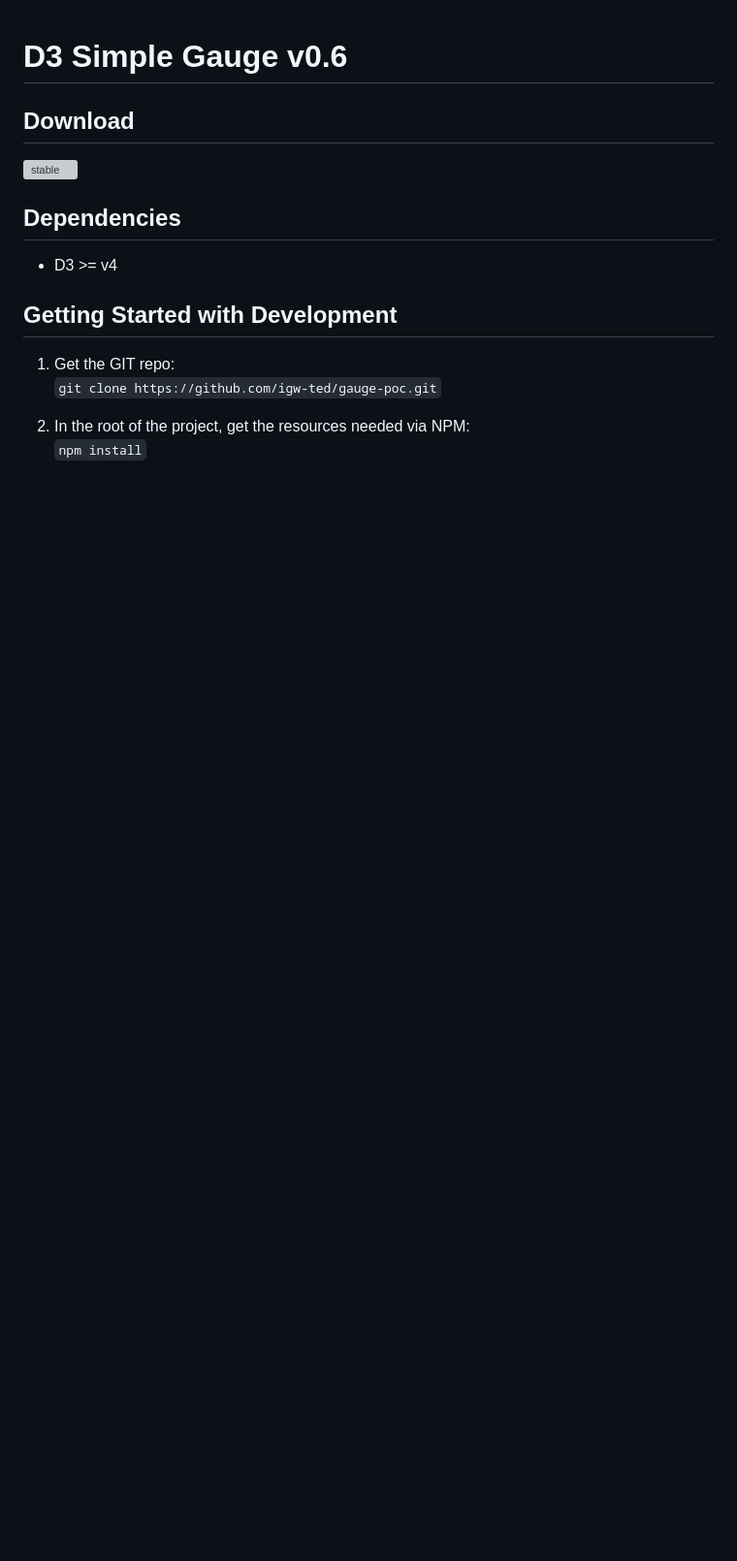
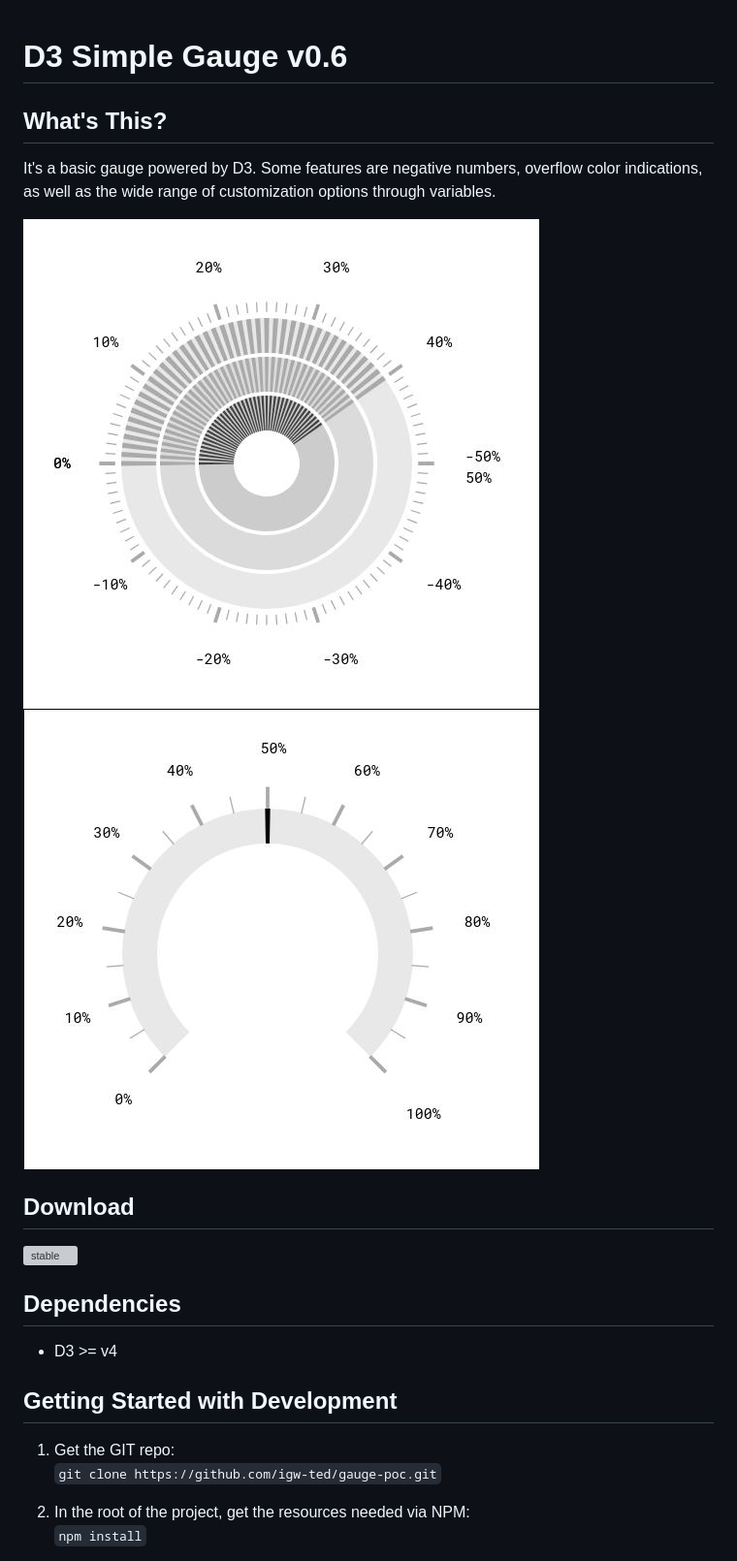
Before and after one commit to igw-ted/d3-simple-gauge, a Markdown page: README.md, the part around the change. Shown: that part at 97% size. GitHub-like rendering; pictures changed too: img/ss1.jpg (added), img/ss2.jpg (added); blank space fills up the shorter version; grey boxes are pictures that could not be loaded.

Commit message:
Image examples.

```diff
--- a/README.md
+++ b/README.md
@@ -1,4 +1,11 @@
 # D3 Simple Gauge v0.6
+
+## What's This?
+
+It's a basic gauge powered by D3. Some features are negative numbers, overflow color indications, as well as the wide range of customization options through variables.
+
+![](img/ss1.jpg)
+![](img/ss2.jpg)
 
 ## Download
 
```
